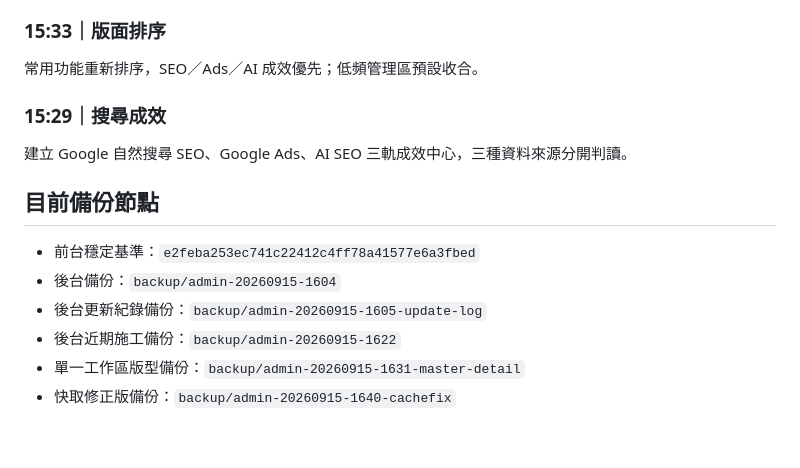
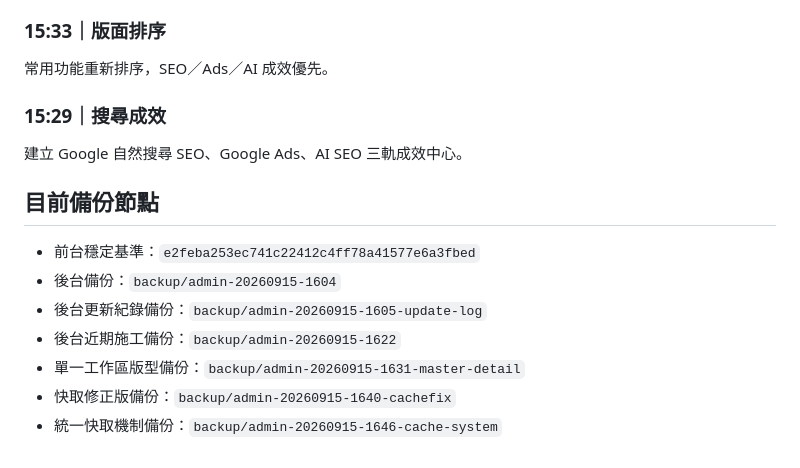
Before and after one commit to YKC1117/far-beyound-website, a Markdown page: ADMIN-CHANGELOG.md, the part around one of its changes. Rendered like a GitHub page.

```diff
--- a/ADMIN-CHANGELOG.md
+++ b/ADMIN-CHANGELOG.md
@@ -50,9 +59,9 @@ SEO／Google Ads／AI SEO 成效中心加入主管模式、全部展開與收合
 
 ### 15:33｜版面排序
-常用功能重新排序，SEO／Ads／AI 成效優先；低頻管理區預設收合。
+常用功能重新排序，SEO／Ads／AI 成效優先。
 
 ### 15:29｜搜尋成效
-建立 Google 自然搜尋 SEO、Google Ads、AI SEO 三軌成效中心，三種資料來源分開判讀。
+建立 Google 自然搜尋 SEO、Google Ads、AI SEO 三軌成效中心。
 
 ## 目前備份節點
 
@@ -62,3 +71,4 @@ SEO／Google Ads／AI SEO 成效中心加入主管模式、全部展開與收合
 - 後台近期施工備份：`backup/admin-20260915-1622`
 - 單一工作區版型備份：`backup/admin-20260915-1631-master-detail`
 - 快取修正版備份：`backup/admin-20260915-1640-cachefix`
+- 統一快取機制備份：`backup/admin-20260915-1646-cache-system`
```
Also changed, not shown: other parts of ADMIN-CHANGELOG.md (+21 -12 lines).
